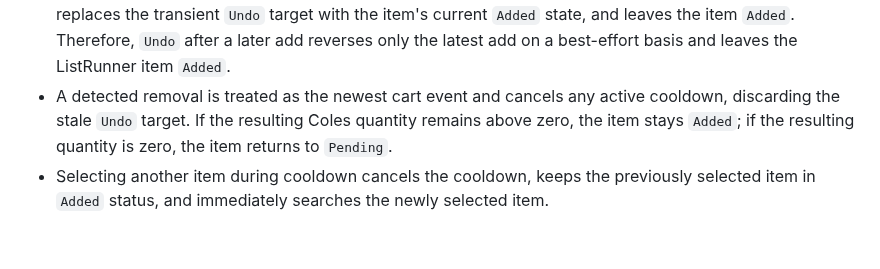
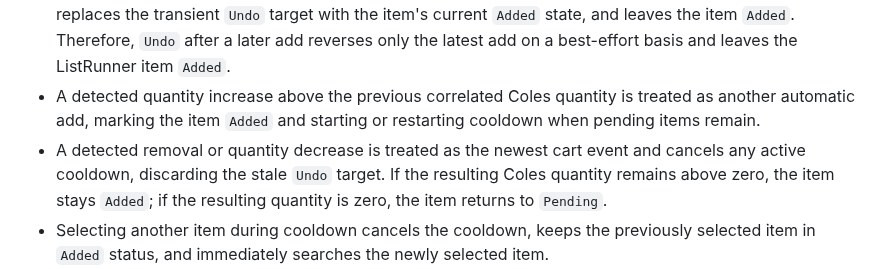
Before and after one commit to adriangith/listrunner, a Markdown page: plan.md, the part around the change. GitHub-like rendering; blank space fills up the shorter version.

Commit message:
docs: define quantity change transitions

```diff
--- a/plan.md
+++ b/plan.md
@@ -55,7 +55,8 @@ The MVP is an app that imports or accepts a grocery list, uses Coles as the only
 * Ability to skip to a specific item by clicking on the item's card.
 * If at least one `Pending` item remains after an item is added to the cart, a three-second cooldown starts, allowing the user to undo adding to cart if they added the wrong item or need to add multiple of the same item. If supported, the undo function will reverse the adding of the item to the store cart. Undo always rolls back ListRunner’s state; store cart rollback is best-effort only. No cooldown starts after the final pending item is handled.
 * Another automatic add while cooldown is active restarts the cooldown when pending items remain, replaces the transient `Undo` target with the item's current `Added` state, and leaves the item `Added`. Therefore, `Undo` after a later add reverses only the latest add on a best-effort basis and leaves the ListRunner item `Added`.
-* A detected removal is treated as the newest cart event and cancels any active cooldown, discarding the stale `Undo` target. If the resulting Coles quantity remains above zero, the item stays `Added`; if the resulting quantity is zero, the item returns to `Pending`.
+* A detected quantity increase above the previous correlated Coles quantity is treated as another automatic add, marking the item `Added` and starting or restarting cooldown when pending items remain.
+* A detected removal or quantity decrease is treated as the newest cart event and cancels any active cooldown, discarding the stale `Undo` target. If the resulting Coles quantity remains above zero, the item stays `Added`; if the resulting quantity is zero, the item returns to `Pending`.
 * Selecting another item during cooldown cancels the cooldown, keeps the previously selected item in `Added` status, and immediately searches the newly selected item.
 * Clicking a next button to skip the cooldown.
 * Marking items as added manually, particularly useful when automation is not available or not working correctly.
```
